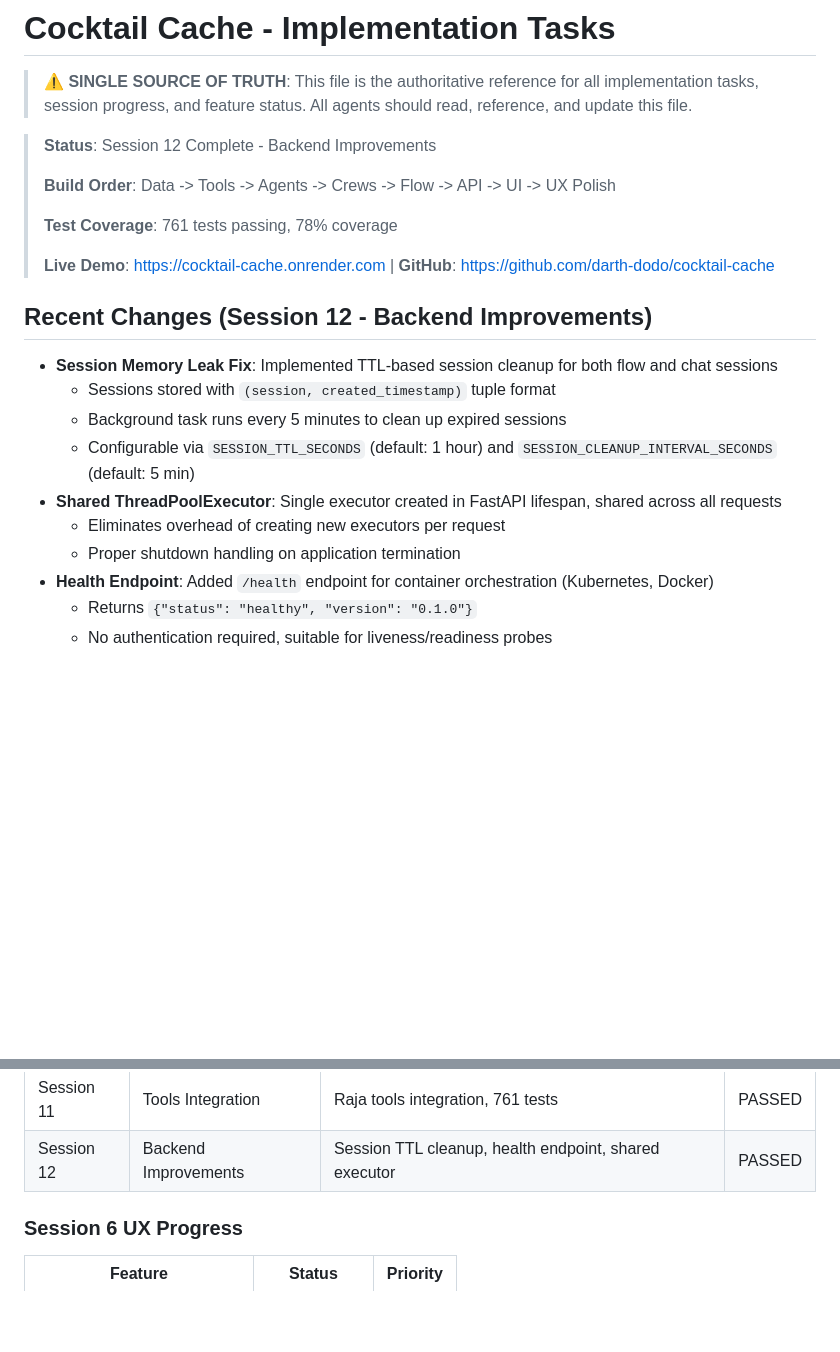
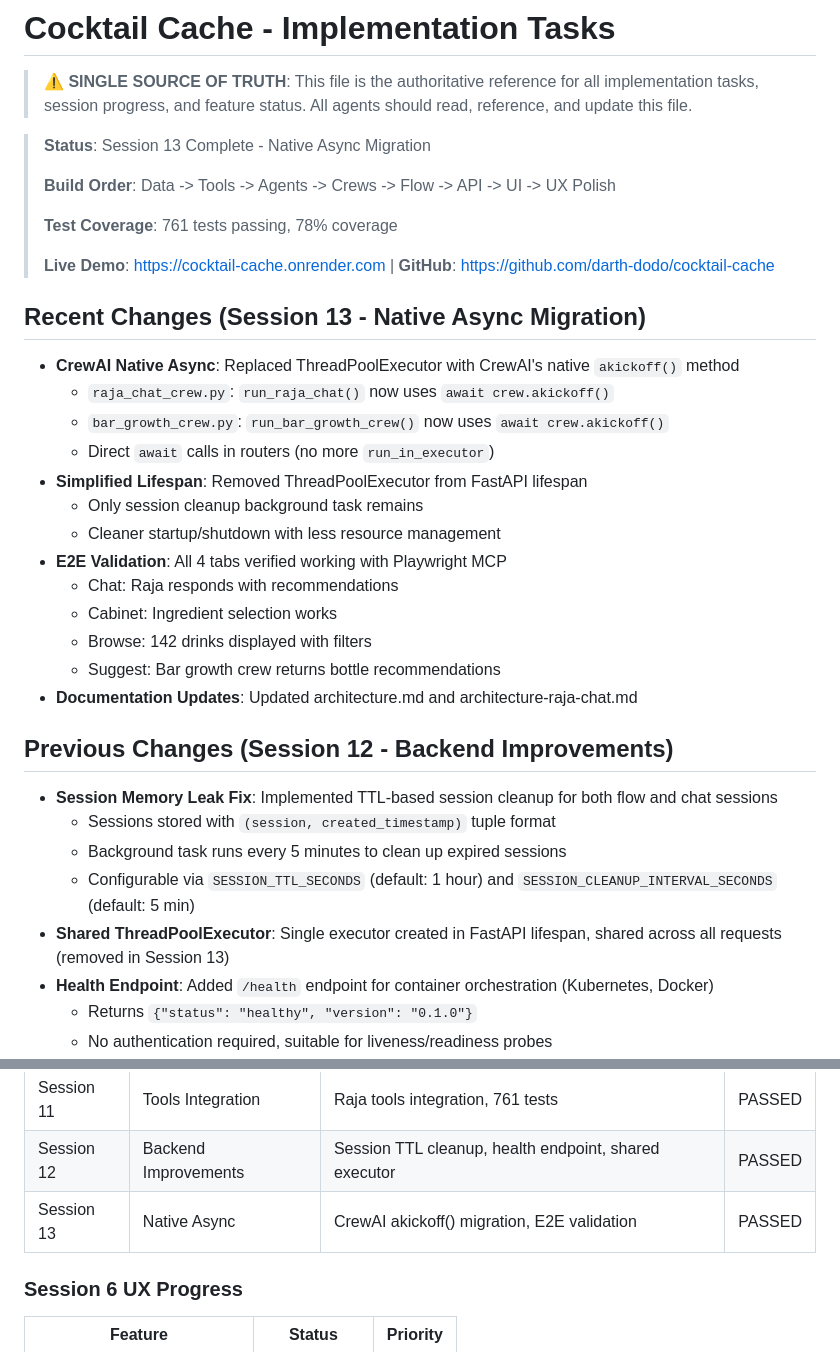
Before and after one commit to darth-dodo/cocktail-cache, a Markdown page: tasks.md, 2 parts joined by grey strips. Rendered like a GitHub page; blank space fills up the shorter version.

```diff
--- a/tasks.md
+++ b/tasks.md
@@ -2,7 +2,7 @@
 
 > **⚠️ SINGLE SOURCE OF TRUTH**: This file is the authoritative reference for all implementation tasks, session progress, and feature status. All agents should read, reference, and update this file.
 
-> **Status**: Session 12 Complete - Backend Improvements
+> **Status**: Session 13 Complete - Native Async Migration
 >
 > **Build Order**: Data -> Tools -> Agents -> Crews -> Flow -> API -> UI -> UX Polish
 >
@@ -10,15 +10,29 @@
 >
 > **Live Demo**: https://cocktail-cache.onrender.com | **GitHub**: https://github.com/darth-dodo/cocktail-cache
 
-## Recent Changes (Session 12 - Backend Improvements)
+## Recent Changes (Session 13 - Native Async Migration)
+
+- **CrewAI Native Async**: Replaced ThreadPoolExecutor with CrewAI's native `akickoff()` method
+  - `raja_chat_crew.py`: `run_raja_chat()` now uses `await crew.akickoff()`
+  - `bar_growth_crew.py`: `run_bar_growth_crew()` now uses `await crew.akickoff()`
+  - Direct `await` calls in routers (no more `run_in_executor`)
+- **Simplified Lifespan**: Removed ThreadPoolExecutor from FastAPI lifespan
+  - Only session cleanup background task remains
+  - Cleaner startup/shutdown with less resource management
+- **E2E Validation**: All 4 tabs verified working with Playwright MCP
+  - Chat: Raja responds with recommendations
+  - Cabinet: Ingredient selection works
+  - Browse: 142 drinks displayed with filters
+  - Suggest: Bar growth crew returns bottle recommendations
+- **Documentation Updates**: Updated architecture.md and architecture-raja-chat.md
+
+## Previous Changes (Session 12 - Backend Improvements)
 
 - **Session Memory Leak Fix**: Implemented TTL-based session cleanup for both flow and chat sessions
   - Sessions stored with `(session, created_timestamp)` tuple format
   - Background task runs every 5 minutes to clean up expired sessions
   - Configurable via `SESSION_TTL_SECONDS` (default: 1 hour) and `SESSION_CLEANUP_INTERVAL_SECONDS` (default: 5 min)
-- **Shared ThreadPoolExecutor**: Single executor created in FastAPI lifespan, shared across all requests
-  - Eliminates overhead of creating new executors per request
-  - Proper shutdown handling on application termination
+- **Shared ThreadPoolExecutor**: Single executor created in FastAPI lifespan, shared across all requests (removed in Session 13)
 - **Health Endpoint**: Added `/health` endpoint for container orchestration (Kubernetes, Docker)
   - Returns `{"status": "healthy", "version": "0.1.0"}`
   - No authentication required, suitable for liveness/readiness probes
@@ -892,6 +906,7 @@ ANTHROPIC_API_KEY=sk-ant-...
 | Session 10 | Simplification | Router split, utils extraction, logging cleanup | PASSED |
 | Session 11 | Tools Integration | Raja tools integration, 761 tests | PASSED |
 | Session 12 | Backend Improvements | Session TTL cleanup, health endpoint, shared executor | PASSED |
+| Session 13 | Native Async | CrewAI akickoff() migration, E2E validation | PASSED |
 
 ### Session 6 UX Progress
 
```
Also changed, not shown: docs/architecture-raja-chat.md (+2 -11 lines), docs/architecture.md (+6 -10 lines).
